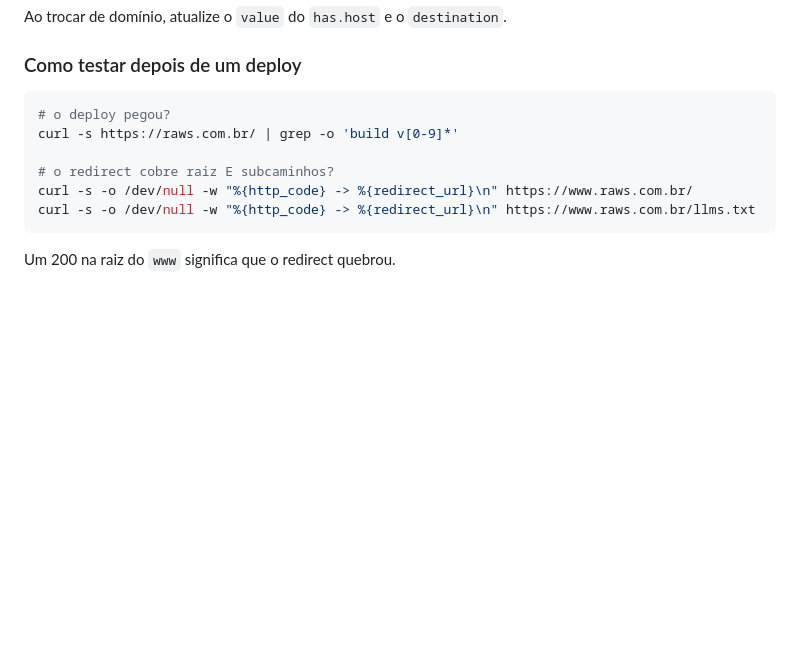
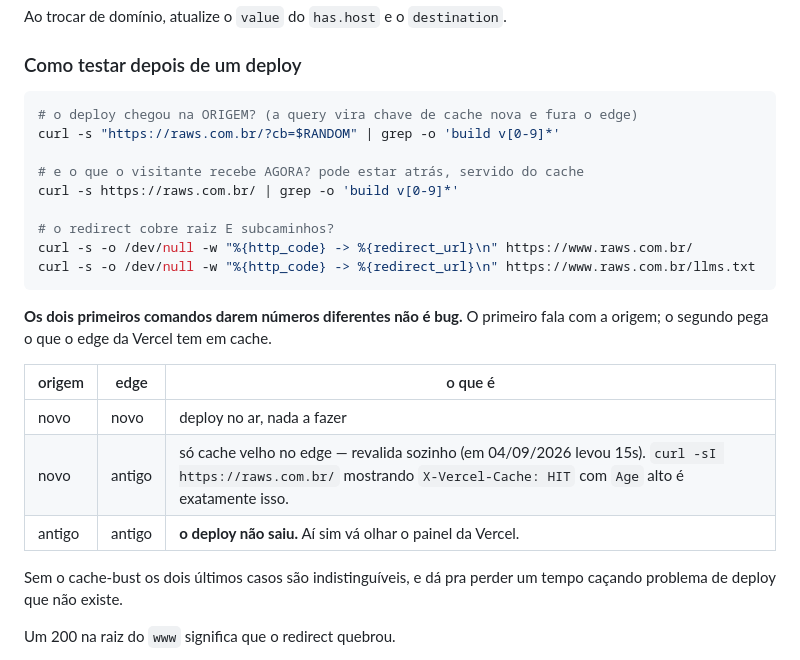
Before and after one commit to rawspodcast-debug/rawsestudio, a Markdown page: README.md, the part around the change. Rendered like a GitHub page; blank space fills up the shorter version.

Commit message:
Teste de deploy do README distingue origem de cache do edge
A forma documentada (curl na URL limpa + grep no build vN) confunde
dois casos diferentes: deploy que não saiu e deploy no ar servido de
um cache velho no edge da Vercel. Foi o que aconteceu no deploy
anterior — a URL limpa devolvia v8 com X-Vercel-Cache HIT e Age 1090,
enquanto a origem já tinha v9 e o edge revalidou 15s depois.

Agora o bloco consulta as duas coisas (a query fura o cache do edge) e
uma tabela diz o que cada combinação significa, incluindo qual delas
justifica ir olhar o painel da Vercel.

Bloco extraído do README e executado verbatim: origem v9, edge v9, os
dois redirects do www em 308.

Co-Authored-By: Claude Opus 5 <noreply@anthropic.com>
Claude-Session: https://claude.ai/code/session_018LEANDvNoNHwFnj4uHLPEg

````diff
--- a/README.md
+++ b/README.md
@@ -186,7 +186,10 @@ Ao trocar de domínio, atualize o `value` do `has.host` e o `destination`.
 ### Como testar depois de um deploy
 
 ```bash
-# o deploy pegou?
+# o deploy chegou na ORIGEM? (a query vira chave de cache nova e fura o edge)
+curl -s "https://raws.com.br/?cb=$RANDOM" | grep -o 'build v[0-9]*'
+
+# e o que o visitante recebe AGORA? pode estar atrás, servido do cache
 curl -s https://raws.com.br/ | grep -o 'build v[0-9]*'
 
 # o redirect cobre raiz E subcaminhos?
@@ -194,6 +197,16 @@ curl -s -o /dev/null -w "%{http_code} -> %{redirect_url}\n" https://www.raws.com
 curl -s -o /dev/null -w "%{http_code} -> %{redirect_url}\n" https://www.raws.com.br/llms.txt
 ```
 
+**Os dois primeiros comandos darem números diferentes não é bug.** O primeiro fala com a origem; o segundo pega o que o edge da Vercel tem em cache.
+
+| origem | edge | o que é |
+|---|---|---|
+| novo | novo | deploy no ar, nada a fazer |
+| novo | antigo | só cache velho no edge — revalida sozinho (em 04/09/2026 levou 15s). `curl -sI https://raws.com.br/` mostrando `X-Vercel-Cache: HIT` com `Age` alto é exatamente isso. |
+| antigo | antigo | **o deploy não saiu.** Aí sim vá olhar o painel da Vercel. |
+
+Sem o cache-bust os dois últimos casos são indistinguíveis, e dá pra perder um tempo caçando problema de deploy que não existe.
+
 Um 200 na raiz do `www` significa que o redirect quebrou.
 
 > **Nota sobre o `sitemap.xml`:** abrir no navegador mostra *"This XML file does not appear to have any style information"*. Isso é normal em qualquer XML sem folha de estilo — não é erro. O rastreador baixa e faz parse direto.
````
